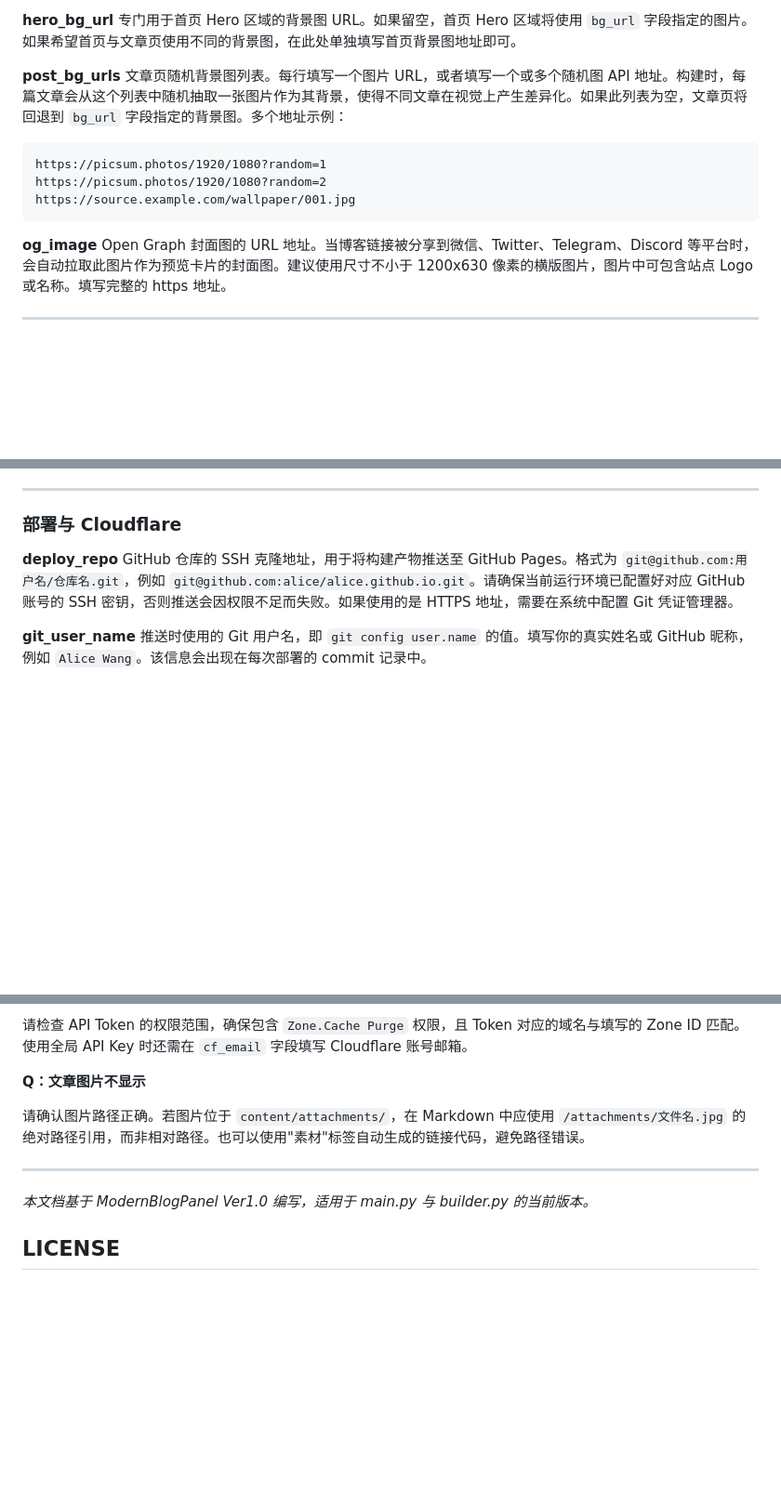
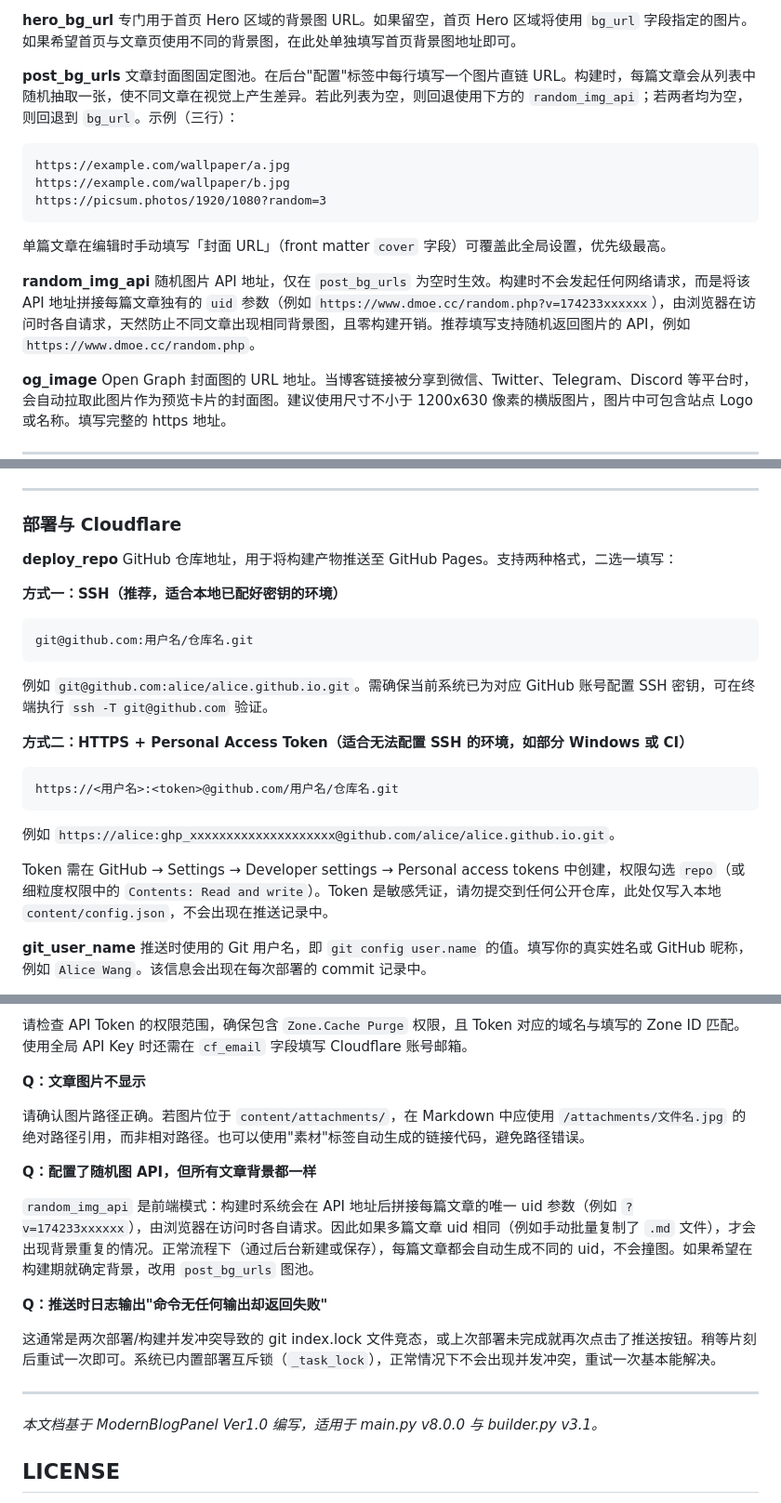
Before and after one commit to Cnfte/ModernBlog, a Markdown page: README.md, 3 parts joined by grey strips. Shown at 93% size. Drawn GitHub-style; blank space fills up the shorter version.

````diff
--- a/README.md
+++ b/README.md
@@ -159,13 +159,18 @@ Hero 区域主标题下方的副标题文字。可以是对站点的一句话简
 专门用于首页 Hero 区域的背景图 URL。如果留空，首页 Hero 区域将使用 `bg_url` 字段指定的图片。如果希望首页与文章页使用不同的背景图，在此处单独填写首页背景图地址即可。
 
 **post_bg_urls**
-文章页随机背景图列表。每行填写一个图片 URL，或者填写一个或多个随机图 API 地址。构建时，每篇文章会从这个列表中随机抽取一张图片作为其背景，使得不同文章在视觉上产生差异化。如果此列表为空，文章页将回退到 `bg_url` 字段指定的背景图。多个地址示例：
+文章封面图固定图池。在后台"配置"标签中每行填写一个图片直链 URL。构建时，每篇文章会从列表中随机抽取一张，使不同文章在视觉上产生差异。若此列表为空，则回退使用下方的 `random_img_api`；若两者均为空，则回退到 `bg_url`。示例（三行）：
 
 ```
-https://picsum.photos/1920/1080?random=1
-https://picsum.photos/1920/1080?random=2
-https://source.example.com/wallpaper/001.jpg
+https://example.com/wallpaper/a.jpg
+https://example.com/wallpaper/b.jpg
+https://picsum.photos/1920/1080?random=3
 ```
+
+单篇文章在编辑时手动填写「封面 URL」（front matter `cover` 字段）可覆盖此全局设置，优先级最高。
+
+**random_img_api**
+随机图片 API 地址，仅在 `post_bg_urls` 为空时生效。构建时不会发起任何网络请求，而是将该 API 地址拼接每篇文章独有的 `uid` 参数（例如 `https://www.dmoe.cc/random.php?v=174233xxxxxx`），由浏览器在访问时各自请求，天然防止不同文章出现相同背景图，且零构建开销。推荐填写支持随机返回图片的 API，例如 `https://www.dmoe.cc/random.php`。
 
 **og_image**
 Open Graph 封面图的 URL 地址。当博客链接被分享到微信、Twitter、Telegram、Discord 等平台时，会自动拉取此图片作为预览卡片的封面图。建议使用尺寸不小于 1200x630 像素的横版图片，图片中可包含站点 Logo 或名称。填写完整的 https 地址。
@@ -232,7 +237,25 @@ RSS 订阅地址。如果你的托管平台提供 RSS 功能，或者你手动
 ### 部署与 Cloudflare
 
 **deploy_repo**
-GitHub 仓库的 SSH 克隆地址，用于将构建产物推送至 GitHub Pages。格式为 `git@github.com:用户名/仓库名.git`，例如 `git@github.com:alice/alice.github.io.git`。请确保当前运行环境已配置好对应 GitHub 账号的 SSH 密钥，否则推送会因权限不足而失败。如果使用的是 HTTPS 地址，需要在系统中配置 Git 凭证管理器。
+GitHub 仓库地址，用于将构建产物推送至 GitHub Pages。支持两种格式，二选一填写：
+
+**方式一：SSH（推荐，适合本地已配好密钥的环境）**
+
+```
+git@github.com:用户名/仓库名.git
+```
+
+例如 `git@github.com:alice/alice.github.io.git`。需确保当前系统已为对应 GitHub 账号配置 SSH 密钥，可在终端执行 `ssh -T git@github.com` 验证。
+
+**方式二：HTTPS + Personal Access Token（适合无法配置 SSH 的环境，如部分 Windows 或 CI）**
+
+```
+https://<用户名>:<token>@github.com/用户名/仓库名.git
+```
+
+例如 `https://alice:ghp_xxxxxxxxxxxxxxxxxxxx@github.com/alice/alice.github.io.git`。
+
+Token 需在 GitHub → Settings → Developer settings → Personal access tokens 中创建，权限勾选 `repo`（或细粒度权限中的 `Contents: Read and write`）。Token 是敏感凭证，请勿提交到任何公开仓库，此处仅写入本地 `content/config.json`，不会出现在推送记录中。
 
 **git_user_name**
 推送时使用的 Git 用户名，即 `git config user.name` 的值。填写你的真实姓名或 GitHub 昵称，例如 `Alice Wang`。该信息会出现在每次部署的 commit 记录中。
@@ -548,9 +577,17 @@ git push -f origin main
 
 请确认图片路径正确。若图片位于 `content/attachments/`，在 Markdown 中应使用 `/attachments/文件名.jpg` 的绝对路径引用，而非相对路径。也可以使用"素材"标签自动生成的链接代码，避免路径错误。
 
+**Q：配置了随机图 API，但所有文章背景都一样**
+
+`random_img_api` 是前端模式：构建时系统会在 API 地址后拼接每篇文章的唯一 uid 参数（例如 `?v=174233xxxxxx`），由浏览器在访问时各自请求。因此如果多篇文章 uid 相同（例如手动批量复制了 `.md` 文件），才会出现背景重复的情况。正常流程下（通过后台新建或保存），每篇文章都会自动生成不同的 uid，不会撞图。如果希望在构建期就确定背景，改用 `post_bg_urls` 图池。
+
+**Q：推送时日志输出"命令无任何输出却返回失败"**
+
+这通常是两次部署/构建并发冲突导致的 git index.lock 文件竞态，或上次部署未完成就再次点击了推送按钮。稍等片刻后重试一次即可。系统已内置部署互斥锁（`_task_lock`），正常情况下不会出现并发冲突，重试一次基本能解决。
+
 ---
 
-*本文档基于 ModernBlogPanel Ver1.0 编写，适用于 main.py 与 builder.py 的当前版本。*
+*本文档基于 ModernBlogPanel Ver1.0 编写，适用于 main.py v8.0.0 与 builder.py v3.1。*
 
 ## LICENSE
 
````
Also changed, not shown: other parts of README.md (+8 -2 lines).
